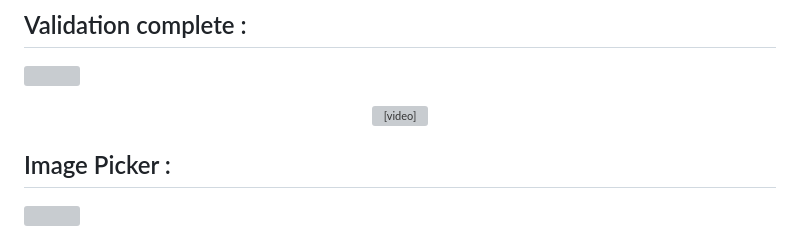
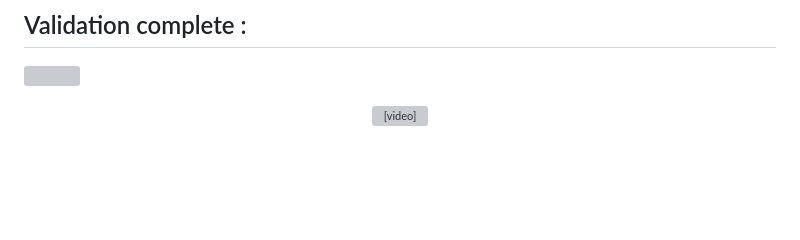
Before and after one commit to AishwaryaBaisane/daily_task, a Markdown page: README.md, the part around the change. GitHub-like rendering; blank space fills up the shorter version; grey boxes are pictures that could not be loaded.

```diff
--- a/README.md
+++ b/README.md
@@ -316,10 +316,3 @@ A new Flutter project.
 <div align = "center">
   <video src = "https://github.com/AishwaryaBaisane/daily_task/assets/149373597/5817e2fb-10e9-4877-8aa5-9809a06ffe88"></video>
 </div>
-
-
-## Image Picker :
-
-<p>
-   <img src= "https://github.com/AishwaryaBaisane/daily_task/assets/149373597/91cf89e0-d437-437e-b76c-d524eee8e574" height = 25% width = 35%>
-</p>
```
